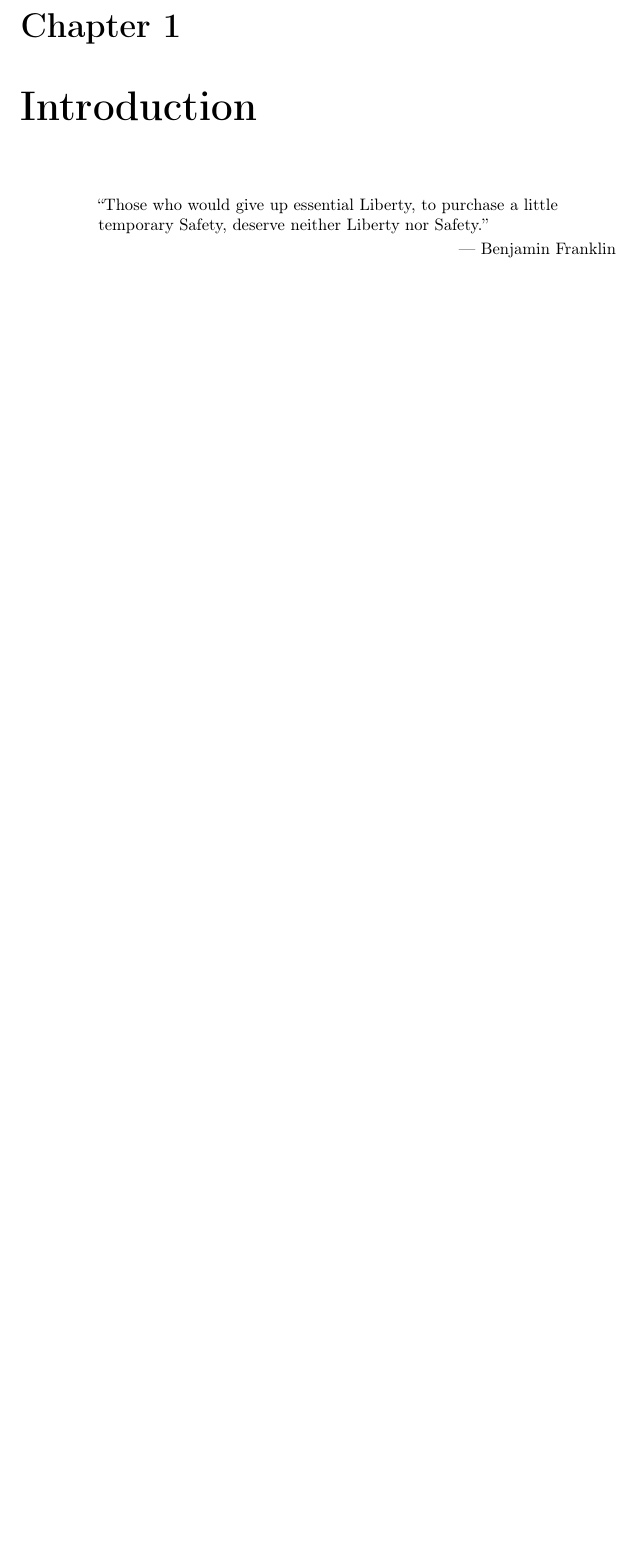
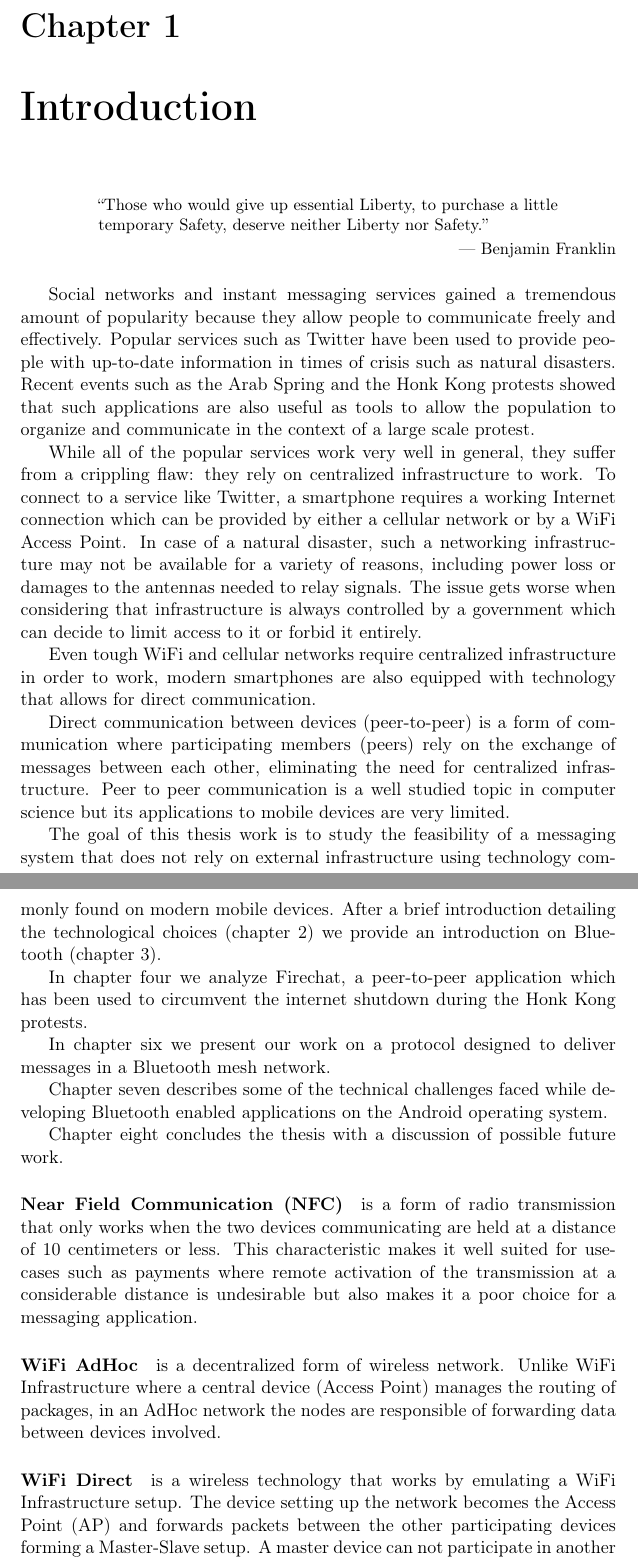
Before and after one commit to gigaroby/thesis, a LaTeX thesis (main.tex, which reads preface.tex): part of page 3 of 15 before the commit and two parts of pages 3 and 4 of 16 after it, the two joined at a grey line, cut so that both start at the same text, the shorter picture padded with empty space. Compiled offline with pdfLaTeX.

Commit message:
Updates from ShareLaTeX

```diff
--- a/preface.tex
+++ b/preface.tex
@@ -1,6 +1,48 @@
 \chapter{Introduction}
 
 \epigraph{``Those who would give up essential Liberty, to purchase a little temporary Safety, deserve neither Liberty nor Safety.''}{--- \textup{Benjamin Franklin} }
+
+Social networks and instant messaging services gained a tremendous amount of popularity because they allow people to communicate freely and effectively.
+Popular services such as Twitter have been used to provide people with up-to-date information in times of crisis such as natural disasters.
+Recent events such as the Arab Spring and the Honk Kong protests showed that such applications are also useful as tools to allow the population to organize and communicate in the context of a large scale protest.
+
+While all of the popular services work very well in general, they suffer from a crippling flaw: they rely on centralized infrastructure to work.
+To connect to a service like Twitter, a smartphone requires a working Internet connection which can be provided by either a cellular network or by a WiFi Access Point.
+In case of a natural disaster, such a networking infrastructure may not be available for a variety of reasons, including power loss or damages to the antennas needed to relay signals.
+The issue gets worse when considering that infrastructure is always controlled by a government which can decide to limit access to it or forbid it entirely.
+
+Even tough WiFi and cellular networks require centralized infrastructure in order to work, modern smartphones are also equipped with technology that allows for direct communication.
+
+Direct communication between devices (peer-to-peer) is a form of communication where participating members (peers) rely on the exchange of messages between each other, eliminating the need for centralized infrastructure.
+Peer to peer communication is a well studied topic in computer science but its applications to mobile devices are very limited.
+
+The goal of this thesis work is to study the feasibility of a messaging system that does not rely on external infrastructure using technology commonly found on modern mobile devices.
+After a brief introduction detailing the technological choices (chapter 2) we provide an introduction on Bluetooth (chapter 3).
+
+In chapter four we analyze Firechat, a peer-to-peer application which has been used to circumvent the internet shutdown during the Honk Kong protests.
+
+In chapter six we present our work on a protocol designed to deliver messages in a Bluetooth mesh network.
+
+Chapter seven describes some of the technical challenges faced while developing Bluetooth enabled applications on the Android operating system.
+
+Chapter eight concludes the thesis with a discussion of possible future work.
+
+
+\paragraph{Near Field Communication (NFC)}
+is a form of radio transmission that only works when the two devices communicating are held at a distance of 10 centimeters or less.
+This characteristic makes it well suited for use-cases such as payments where remote activation of the transmission at a considerable distance is undesirable but also makes it a poor choice for a messaging application.
+
+\paragraph{WiFi AdHoc}
+is a decentralized form of wireless network. Unlike WiFi Infrastructure where a central device (Access Point) manages the routing of packages, in an AdHoc network the nodes are responsible of forwarding data between devices involved.
+
+\paragraph{WiFi Direct}
+is a wireless technology that works by emulating a WiFi Infrastructure setup. The device setting up the network becomes the Access Point (AP) and forwards packets between the other participating devices forming a Master-Slave setup.
+A master device can not participate in another WiFi network neither as a master nor as a slave.
+
+\paragraph{Bluetooth}
+is a wireless technology created with the goal of exchanging data over a short distance, typically in the order of tens of meters.
+
+
 
 In the following thesis we will discuss the design and implementation of a distributed peer to peer protocol for nearby communication.
 Peer-to-peer communication works by creating a network of interconnected devices that share messages between each other without relying on external infrastructure.
```
Also changed, not shown: application/performance.tex (+18 -2 lines), preface.tex (7 more changed lines).
